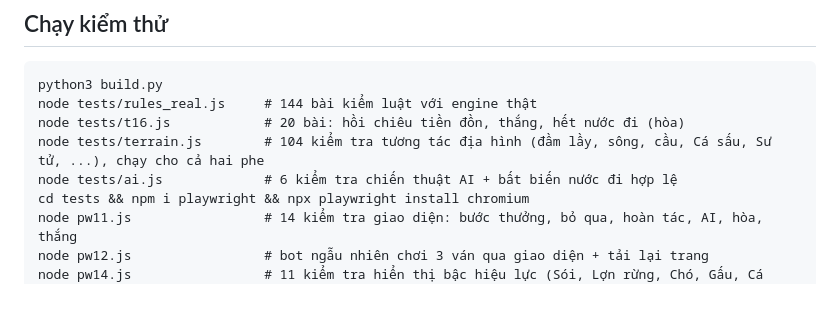
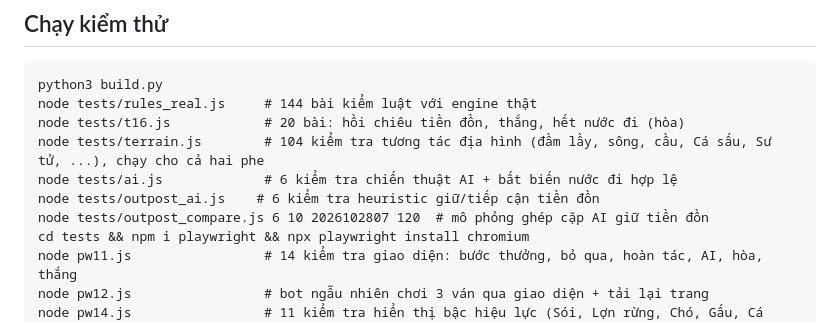
Before and after one commit to kevinpan2108-oss/co-thu, a Markdown page: README.md, the part around the change. Drawn GitHub-style; blank space fills up the shorter version.

Commit message:
Document outpost AI tests and comparison script

```diff
--- a/README.md
+++ b/README.md
@@ -17,6 +17,8 @@ node tests/rules_real.js     # 144 bài kiểm luật với engine thật
 node tests/t16.js            # 20 bài: hồi chiêu tiền đồn, thắng, hết nước đi (hòa)
 node tests/terrain.js        # 104 kiểm tra tương tác địa hình (đầm lầy, sông, cầu, Cá sấu, Sư tử, ...), chạy cho cả hai phe
 node tests/ai.js             # 6 kiểm tra chiến thuật AI + bất biến nước đi hợp lệ
+node tests/outpost_ai.js    # 6 kiểm tra heuristic giữ/tiếp cận tiền đồn
+node tests/outpost_compare.js 6 10 2026102807 120  # mô phỏng ghép cặp AI giữ tiền đồn
 cd tests && npm i playwright && npx playwright install chromium
 node pw11.js                 # 14 kiểm tra giao diện: bước thưởng, bỏ qua, hoàn tác, AI, hòa, thắng
 node pw12.js                 # bot ngẫu nhiên chơi 3 ván qua giao diện + tải lại trang
```
